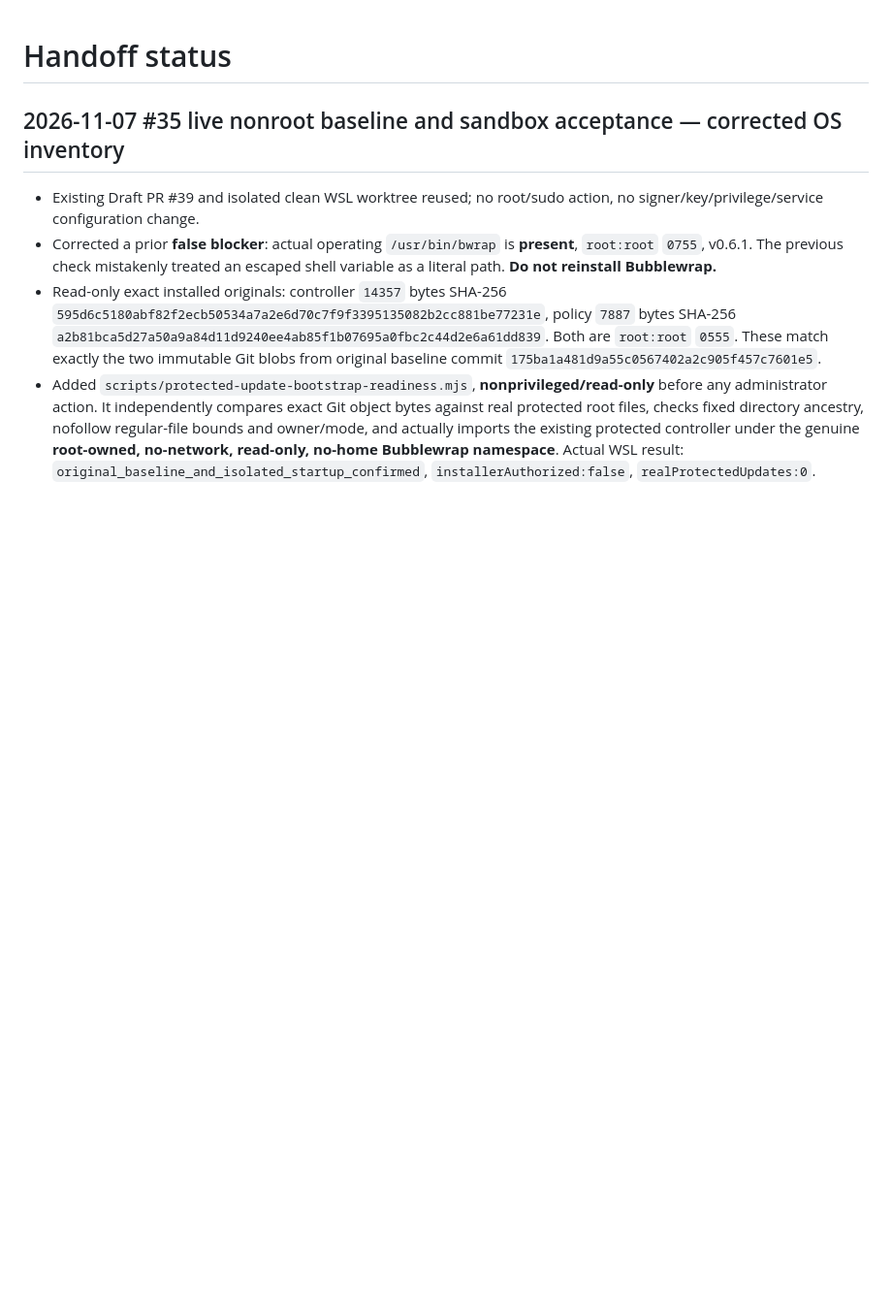
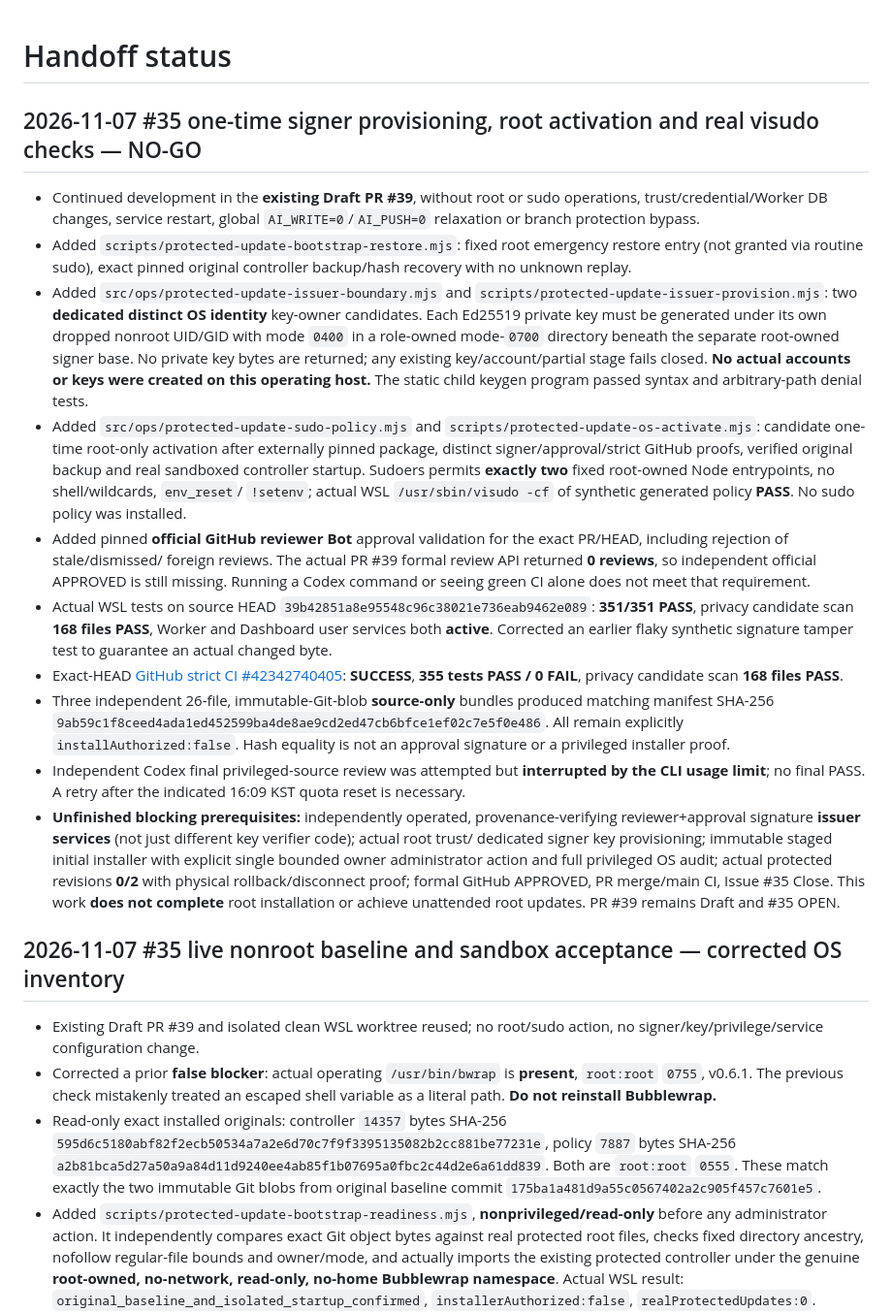
Before and after one commit to al-hub/mcp-dev-hub, a Markdown page: docs/STATUS.md, the part around the change. Shown at 97% size. Rendered like a GitHub page; blank space fills up the shorter version.

Commit message:
docs(#35): record 351 WSL and 355 CI PASS, signer candidate and blocked independent review

```diff
--- a/docs/STATUS.md
+++ b/docs/STATUS.md
@@ -1,4 +1,63 @@
 # Handoff status
+
+## 2026-11-07 #35 one-time signer provisioning, root activation and real visudo checks — NO-GO
+
+- Continued development in the **existing Draft PR #39**, without root or
+  sudo operations, trust/credential/Worker DB changes, service restart,
+  global `AI_WRITE=0`/`AI_PUSH=0` relaxation or branch protection bypass.
+- Added `scripts/protected-update-bootstrap-restore.mjs`: fixed root
+  emergency restore entry (not granted via routine sudo), exact pinned
+  original controller backup/hash recovery with no unknown replay.
+- Added `src/ops/protected-update-issuer-boundary.mjs` and
+  `scripts/protected-update-issuer-provision.mjs`: two **dedicated distinct
+  OS identity** key-owner candidates. Each Ed25519 private key must be
+  generated under its own dropped nonroot UID/GID with mode `0400`
+  in a role-owned mode-`0700` directory beneath the separate root-owned
+  signer base. No private key bytes are returned; any existing
+  key/account/partial stage fails closed. **No actual accounts or keys
+  were created on this operating host.** The static child keygen program
+  passed syntax and arbitrary-path denial tests.
+- Added `src/ops/protected-update-sudo-policy.mjs` and
+  `scripts/protected-update-os-activate.mjs`: candidate one-time
+  root-only activation after externally pinned package, distinct
+  signer/approval/strict GitHub proofs, verified original backup and
+  real sandboxed controller startup. Sudoers permits **exactly two**
+  fixed root-owned Node entrypoints, no shell/wildcards, `env_reset`/
+  `!setenv`; actual WSL `/usr/sbin/visudo -cf` of synthetic
+  generated policy **PASS**. No sudo policy was installed.
+- Added pinned **official GitHub reviewer Bot** approval validation
+  for the exact PR/HEAD, including rejection of stale/dismissed/
+  foreign reviews. The actual PR #39 formal review API returned
+  **0 reviews**, so independent official APPROVED is still missing.
+  Running a Codex command or seeing green CI alone does not meet
+  that requirement.
+- Actual WSL tests on source HEAD
+  `39b42851a8e95548c96c38021e736eab9462e089`:
+  **351/351 PASS**, privacy candidate scan **168 files PASS**,
+  Worker and Dashboard user services both **active**. Corrected
+  an earlier flaky synthetic signature tamper test to guarantee an
+  actual changed byte.
+- Exact-HEAD [GitHub strict CI #42342740405](https://github.com/al-hub/mcp-dev-hub/actions/runs/42342740405):
+  **SUCCESS**, **355 tests PASS / 0 FAIL**, privacy candidate scan
+  **168 files PASS**.
+- Three independent 26-file, immutable-Git-blob **source-only**
+  bundles produced matching manifest SHA-256
+  `9ab59c1f8ceed4ada1ed452599ba4de8ae9cd2ed47cb6bfce1ef02c7e5f0e486`.
+  All remain explicitly `installAuthorized:false`. Hash equality
+  is not an approval signature or a privileged installer proof.
+- Independent Codex final privileged-source review was attempted
+  but **interrupted by the CLI usage limit**; no final PASS.
+  A retry after the indicated 16:09 KST quota reset is necessary.
+- **Unfinished blocking prerequisites:** independently operated,
+  provenance-verifying reviewer+approval signature **issuer services**
+  (not just different key verifier code); actual root trust/
+  dedicated signer key provisioning; immutable staged initial installer
+  with explicit single bounded owner administrator action and full
+  privileged OS audit; actual protected revisions **0/2** with
+  physical rollback/disconnect proof; formal GitHub APPROVED,
+  PR merge/main CI, Issue #35 Close. This work **does not complete**
+  root installation or achieve unattended root updates. PR #39
+  remains Draft and #35 OPEN.
 
 ## 2026-11-07 #35 live nonroot baseline and sandbox acceptance — corrected OS inventory
 
```
